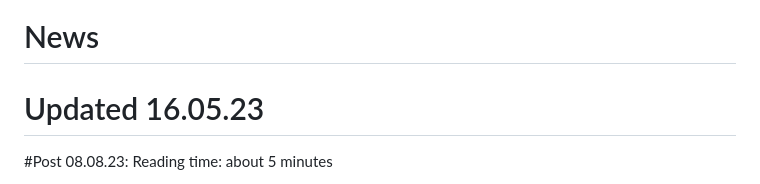
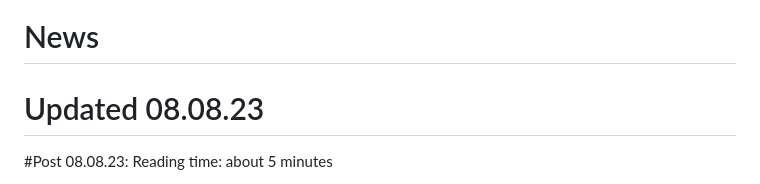
Before and after one commit to Jugendhackt/wann-soll-ich-lueften.de, a Markdown page: README.md, the part around the change. Drawn GitHub-style.

Commit message:
Update README.md Updated: 08.08.23

```diff
--- a/README.md
+++ b/README.md
@@ -1,5 +1,5 @@
 # News
-# Updated 16.05.23
+# Updated 08.08.23
 #Post 08.08.23:
 Reading time: about 5 minutes
 
```
